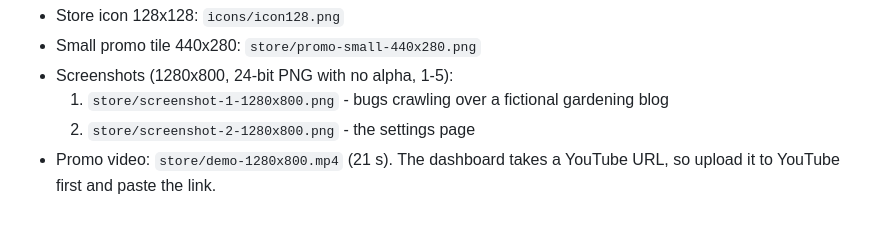
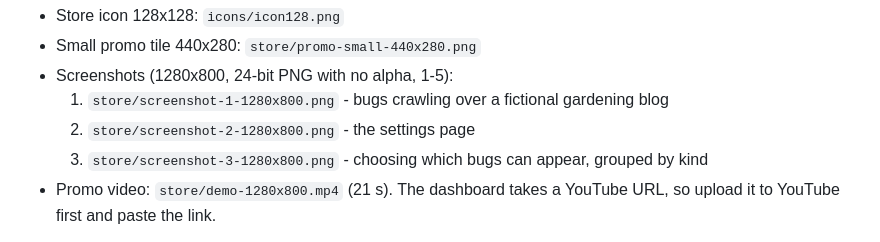
Before and after one commit to SixAcreApiary/xanderbugs, a Markdown page: docs/web-store-listing.md, the part around the change. Rendered like a GitHub page.

```diff
--- a/docs/web-store-listing.md
+++ b/docs/web-store-listing.md
@@ -44,6 +44,7 @@ Open source: https://github.com/SixAcreApiary/xanderbugs
 - Screenshots (1280x800, 24-bit PNG with no alpha, 1-5):
   1. `store/screenshot-1-1280x800.png` - bugs crawling over a fictional gardening blog
   2. `store/screenshot-2-1280x800.png` - the settings page
+  3. `store/screenshot-3-1280x800.png` - choosing which bugs can appear, grouped by kind
 - Promo video: `store/demo-1280x800.mp4` (21 s). The dashboard takes a YouTube URL, so upload it to YouTube first and paste the link.
 
 All screenshots and the video use `store/mock-site/`, a fictional site with original text and CSS-only artwork. It contains no trademarked or copyrighted third-party material.
```
Also changed, not shown: README.md (+3 -1 lines), docs/screenshots/options.png, store/screenshot-1-1280x800.png, store/screenshot-2-1280x800.png, store/screenshot-3-1280x800.png (added), 3 other files.
